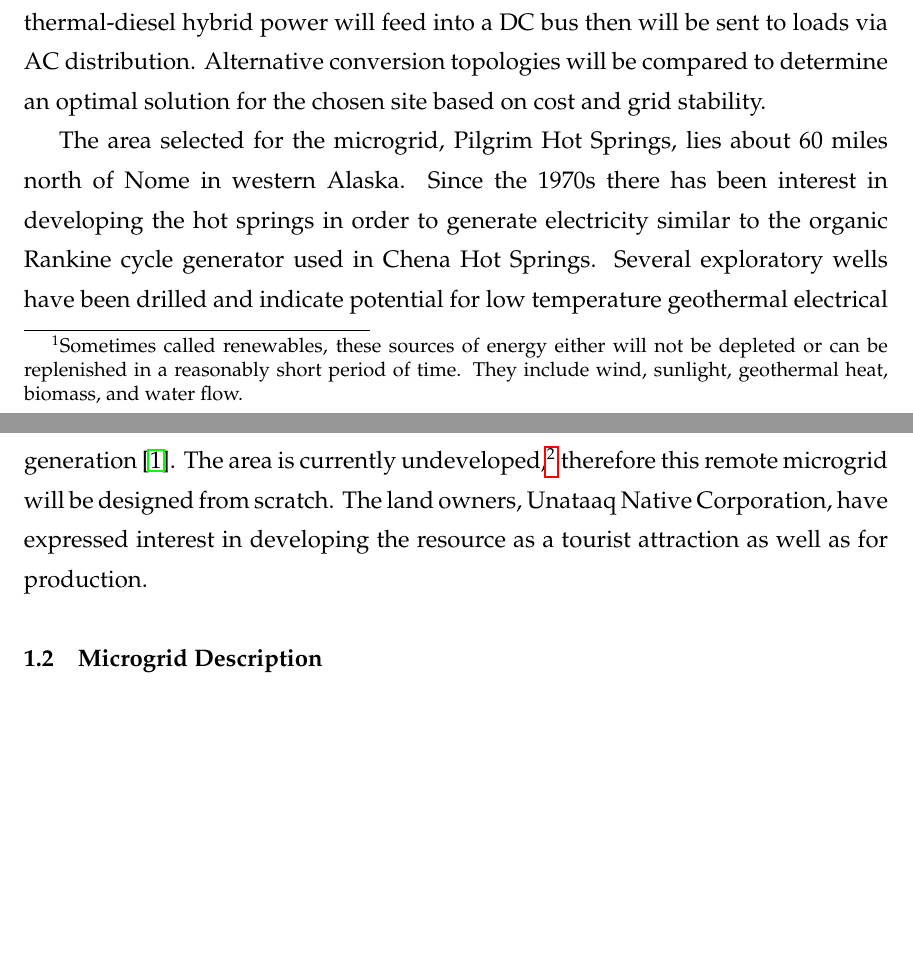
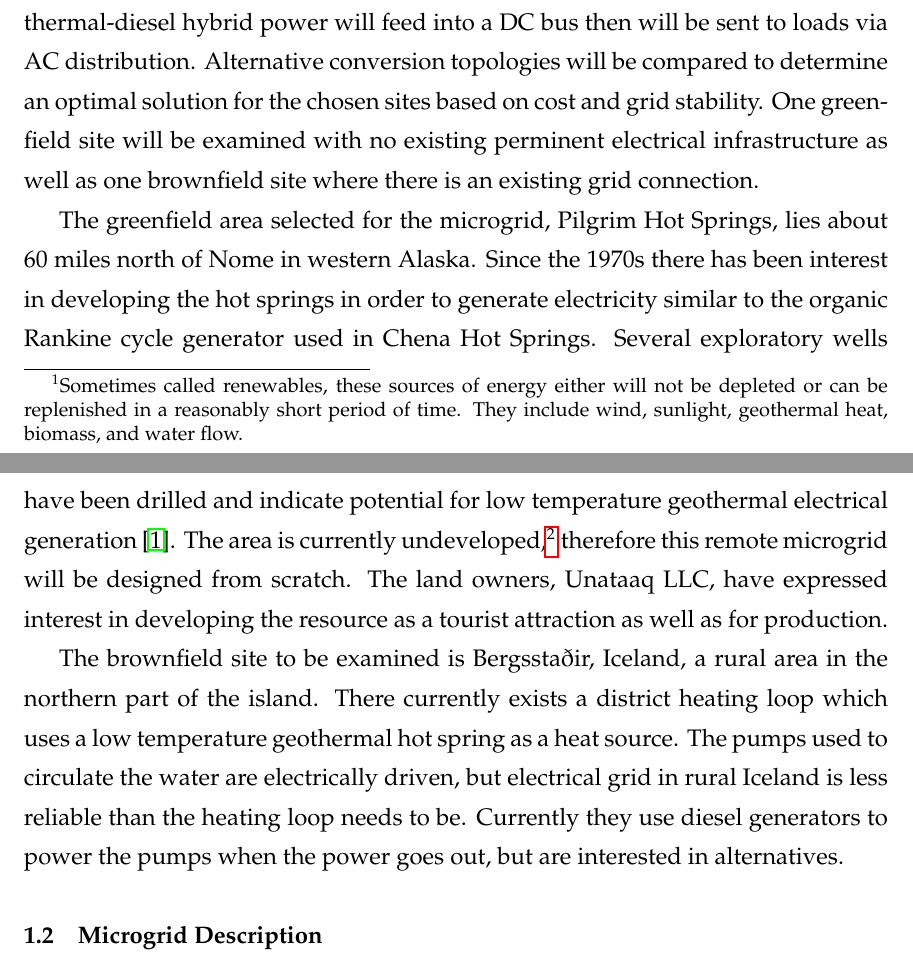
Before and after one commit to njgreen3/Thesis, a LaTeX thesis (NG_Thesis.tex, which reads NG_intro.tex): two parts of pages 8 and 9 of 29 before the commit and two parts of pages 8 and 9 of 28 after it, joined at a grey line, cut so that both start at the same text, the shorter picture padded with empty space. Compiled offline with pdfLaTeX.

Commit message:
Added paragraph on Iceland in intro problem statement.

```diff
--- a/NG_intro.tex
+++ b/NG_intro.tex
@@ -6,9 +6,11 @@ The state of Alaska currently has dozens of communities which are electrically i
 
 One method of reducing operating costs is to offset diesel fuel through the use of renewable energy resources.\footnote{Sometimes called renewables, these sources of energy either will not be depleted or can be replenished in a reasonably short period of time. They include wind, sunlight, geothermal heat, biomass, and water flow.} Unfortunately powering a microgrid with a significant portion of intermittent renewable resources can negatively impact grid stability. The goal of this thesis is to determine an affordable method to incorporate renewable energy into microgrids without compromising stability and reliability.
 
-This will be accomplished by simulating the operation of a permanently islanded microgrid containing geothermal and diesel power generation. The geo\-ther\-mal\--die\-sel hybrid power will feed into a DC bus then will be sent to loads via AC distribution. Alternative conversion topologies will be compared to determine an optimal solution for the chosen site based on cost and grid stability.
+This will be accomplished by simulating the operation of a permanently islanded microgrid containing geothermal and diesel power generation. The geo\-ther\-mal\--die\-sel hybrid power will feed into a DC bus then will be sent to loads via AC distribution. Alternative conversion topologies will be compared to determine an optimal solution for the chosen sites based on cost and grid stability. One greenfield site will be examined with no existing perminent electrical infrastructure as well as one brownfield site where there is an existing grid connection.
 
-The area selected for the microgrid, Pilgrim Hot Springs, lies about 60 miles north of Nome in western Alaska. Since the 1970s there has been interest in developing the hot springs in order to generate electricity similar to the organic Rankine cycle generator used in Chena Hot Springs. Several exploratory wells have been drilled and indicate potential for low temperature geothermal electrical generation \cite{Holdmann2013}. The area is currently undeveloped,\footnote{There are historic ruins of an old church and orphanage from the early 1900s, but those buildings are uninhabitable.} therefore this remote microgrid will be designed from scratch. The land owners, Unataaq Native Corporation, have expressed interest in developing the resource as a tourist attraction as well as for production.
+The greenfield area selected for the microgrid, Pilgrim Hot Springs, lies about 60 miles north of Nome in western Alaska. Since the 1970s there has been interest in developing the hot springs in order to generate electricity similar to the organic Rankine cycle generator used in Chena Hot Springs. Several exploratory wells have been drilled and indicate potential for low temperature geothermal electrical generation \cite{Holdmann2013}. The area is currently undeveloped,\footnote{There are historic ruins of an old church and orphanage from the early 1900s, but those buildings are uninhabitable.} therefore this remote microgrid will be designed from scratch. The land owners, Unataaq LLC, have expressed interest in developing the resource as a tourist attraction as well as for production.
+
+The brownfield site to be examined is Bergssta$\eth$ir, Iceland, a rural area in the northern part of the island. There currently exists a district heating loop which uses a low temperature geothermal hot spring as a heat source. The pumps used to circulate the water are electrically driven, but electrical grid in rural Iceland is less reliable than the heating loop needs to be. Currently they use diesel generators to power the pumps when the power goes out, but are interested in alternatives.
 
 \section{Microgrid Description}
 Microgrids are electrical systems composed of sources and loads within a well defined electrical boundary. Many microgrids are connected to a larger grid but with the ability to become separated, or islanded, while still maintaining some or all of the loads. Others need to remain connected but still maintain a boundary. Some form of energy storage is often used for systems operating independently from the larger grid. This section will describe the key components and characteristics of a microgrid with emphasis on relevance to Alaska.
```
Also changed, not shown: NG_geotherm.tex (+4 -4 lines).
